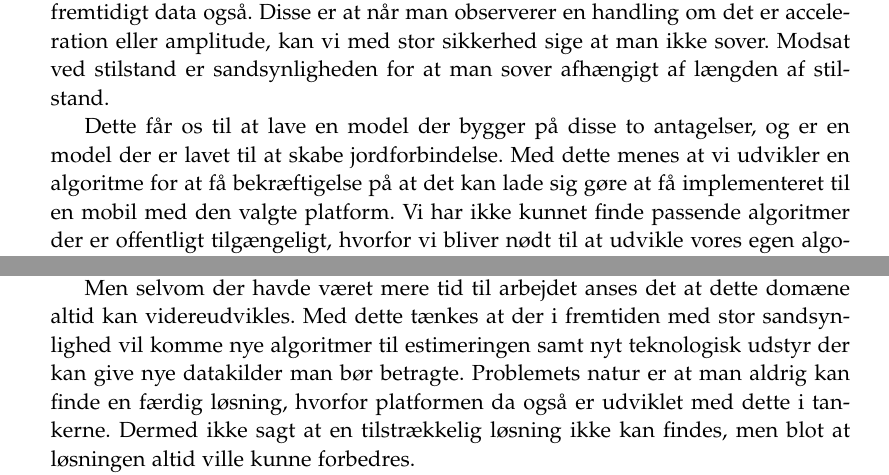
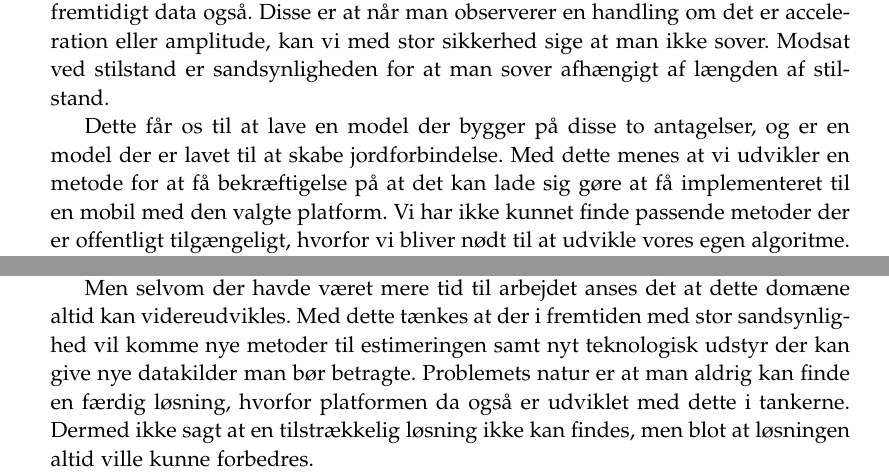
Before and after one commit to lgrave11/P8-Report, a LaTeX thesis (Report/master.tex, which reads Report/indhold/konklusion.tex, Report/indhold/soevn/proof_of_concept.tex): two parts of pages 25 and 45 of 50, joined at a grey line, cut so that both start at the same text. Compiled offline with pdfLaTeX.

Commit message:
Rettet algoritme til metode

```diff
--- a/Report/indhold/konklusion.tex
+++ b/Report/indhold/konklusion.tex
@@ -6,7 +6,7 @@ I den sammenhæng kan andre moduler udvikles til at supplere den udviklede analy
 
 
 Men selvom der havde været mere tid til arbejdet anses det at dette domæne altid kan videreudvikles.
-Med dette tænkes at der i fremtiden med stor sandsynlighed vil komme nye algoritmer til estimeringen samt nyt teknologisk udstyr der kan give nye datakilder man bør betragte.
+Med dette tænkes at der i fremtiden med stor sandsynlighed vil komme nye metoder til estimeringen samt nyt teknologisk udstyr der kan give nye datakilder man bør betragte.
 Problemets natur er at man aldrig kan finde en færdig løsning, hvorfor platformen da også er udviklet med dette i tankerne.
 Dermed ikke sagt at en tilstrækkelig løsning ikke kan findes, men blot at løsningen altid ville kunne forbedres.
 
--- a/Report/indhold/soevn/proof_of_concept.tex
+++ b/Report/indhold/soevn/proof_of_concept.tex
@@ -74,6 +74,6 @@ Disse er at når man observerer en handling om det er acceleration eller amplitu
 Modsat ved stilstand er sandsynligheden for at man sover afhængigt af længden af stilstand.
 
 Dette får os til at lave en model der bygger på disse to antagelser, og er en model der er lavet til at skabe jordforbindelse.
-Med dette menes at vi udvikler en algoritme for at få bekræftigelse på at det kan lade sig gøre at få implementeret til en mobil med den valgte platform.
-Vi har ikke kunnet finde passende algoritmer der er offentligt tilgængeligt, hvorfor vi bliver nødt til at udvikle vores egen algoritme.
+Med dette menes at vi udvikler en metode for at få bekræftigelse på at det kan lade sig gøre at få implementeret til en mobil med den valgte platform.
+Vi har ikke kunnet finde passende metoder der er offentligt tilgængeligt, hvorfor vi bliver nødt til at udvikle vores egen algoritme.
 Vi tillader os at tage det forbehold at den udviklede model sikkert ikke er en metode der bør anvendes i praksis, men kan alligevel bruges til at udforske nogle af udfordringerne ved søvnestimering.
```
Also changed, not shown: Report/indhold/soevn/forskning.tex (+2 -2 lines), Report/indhold/soevn/proof_of_concept.tex (2 more changed lines).
